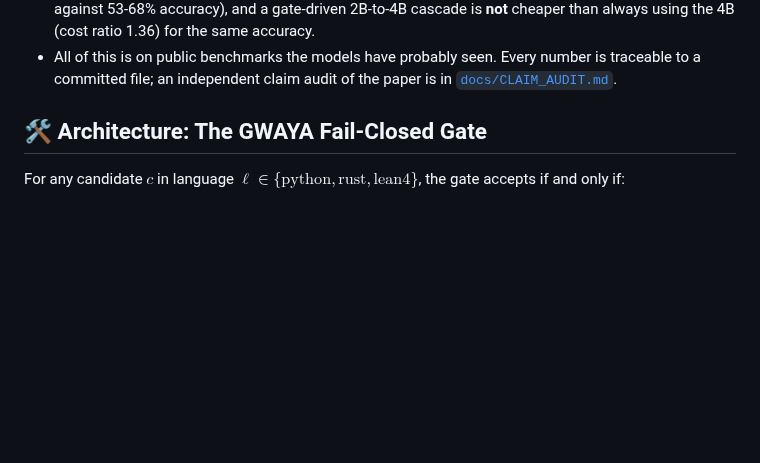
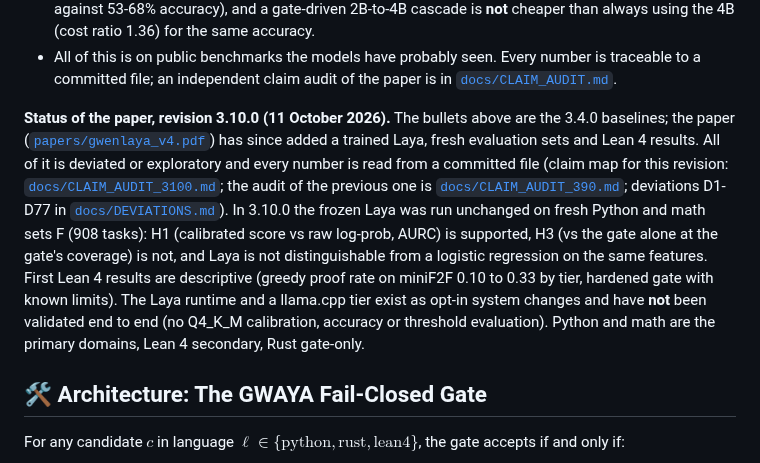
Before and after one commit to xaviercallens/GWAYA-GwenLayaOpenModel, a Markdown page: README.md, the part around the change. GitHub-like rendering; blank space fills up the shorter version.

```diff
--- a/README.md
+++ b/README.md
@@ -90,6 +90,18 @@ What has been measured (full 1,536-task E set, one greedy sample, one TPU v5e ch
   and a gate-driven 2B-to-4B cascade is **not** cheaper than always using the 4B (cost ratio 1.36) for the same accuracy.
 - All of this is on public benchmarks the models have probably seen. Every number is traceable to a committed file;
   an independent claim audit of the paper is in [`docs/CLAIM_AUDIT.md`](docs/CLAIM_AUDIT.md).
+
+**Status of the paper, revision 3.10.0 (11 October 2026).** The bullets above are the 3.4.0 baselines; the paper
+([`papers/gwenlaya_v4.pdf`](papers/gwenlaya_v4.pdf)) has since added a trained Laya, fresh evaluation sets and Lean 4 results.
+All of it is deviated or exploratory and every number is read from a committed file (claim map for this revision:
+[`docs/CLAIM_AUDIT_3100.md`](docs/CLAIM_AUDIT_3100.md); the audit of the previous one is
+[`docs/CLAIM_AUDIT_390.md`](docs/CLAIM_AUDIT_390.md); deviations D1-D77 in [`docs/DEVIATIONS.md`](docs/DEVIATIONS.md)).
+In 3.10.0 the frozen Laya was run unchanged on fresh Python and math sets F (908 tasks): H1 (calibrated score vs raw
+log-prob, AURC) is supported, H3 (vs the gate alone at the gate's coverage) is not, and Laya is not distinguishable from a
+logistic regression on the same features. First Lean 4 results are descriptive (greedy proof rate on miniF2F 0.10 to 0.33
+by tier, hardened gate with known limits). The Laya runtime and a llama.cpp tier exist as opt-in system changes and have
+**not** been validated end to end (no Q4_K_M calibration, accuracy or threshold evaluation). Python and math are the
+primary domains, Lean 4 secondary, Rust gate-only.
 
 ## 🛠️ Architecture: The GWAYA Fail-Closed Gate
 
```
Also changed, not shown: docs/CLAIM_AUDIT_3100.md (added, +127 -0 lines), docs/DEVIATIONS.md (+6 -0 lines).
